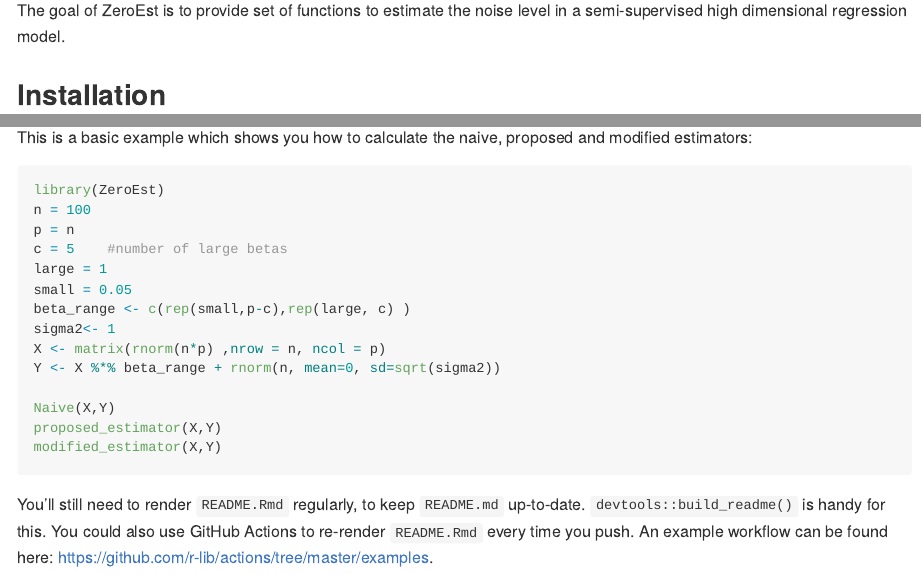
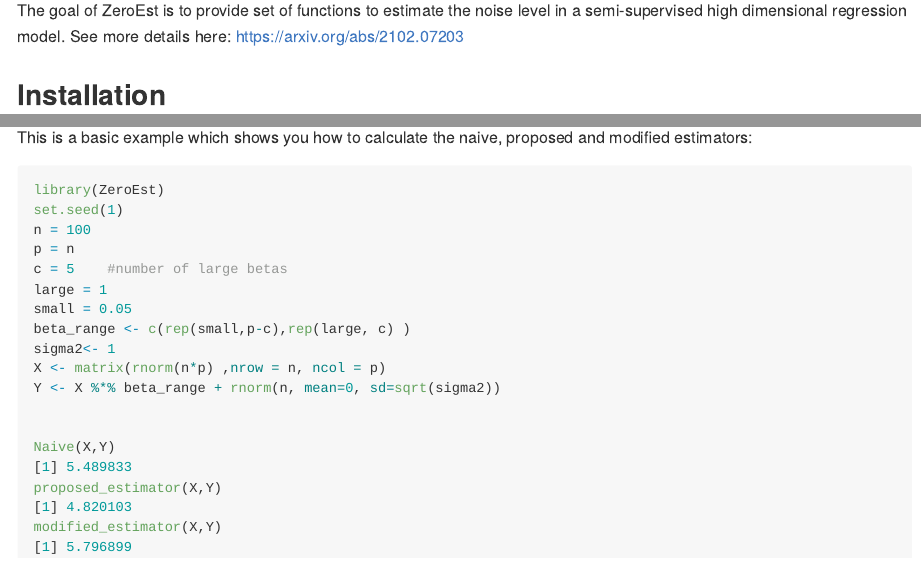
Before and after one commit to Ilanlivne/ZeroEst, an R Markdown document (README.Rmd): the page in a window 1100 px wide, from 110 px down, and a second part further down, joined at a grey line. The pictures show the output file README.md that the author committed with the source, drawn offline in the style of GitHub.

Commit message:
Update README

````diff
--- a/README.Rmd
+++ b/README.Rmd
@@ -18,7 +18,7 @@
 <!-- badges: start -->
 <!-- badges: end -->
 
-The goal of ZeroEst is to provide set of functions to estimate the noise level in a semi-supervised high dimensional regression model.
+The goal of ZeroEst is to provide set of functions to estimate the noise level in a semi-supervised high dimensional regression model. See more details here: https://arxiv.org/abs/2102.07203
 
 ## Installation
 
@@ -34,6 +34,7 @@
 
 ``` r
 library(ZeroEst)
+set.seed(1)
 n = 100
 p = n
 c = 5    #number of large betas
@@ -44,9 +45,11 @@
 X <- matrix(rnorm(n*p) ,nrow = n, ncol = p)
 Y <- X %*% beta_range + rnorm(n, mean=0, sd=sqrt(sigma2))
 
+
 Naive(X,Y)
+[1] 5.489833
 proposed_estimator(X,Y)
+[1] 4.820103
 modified_estimator(X,Y)
+[1] 5.796899
 ```
-
-You'll still need to render `README.Rmd` regularly, to keep `README.md` up-to-date. `devtools::build_readme()` is handy for this. You could also use GitHub Actions to re-render `README.Rmd` every time you push. An example workflow can be found here: <https://github.com/r-lib/actions/tree/master/examples>.
````
Also changed, not shown: README.md.
